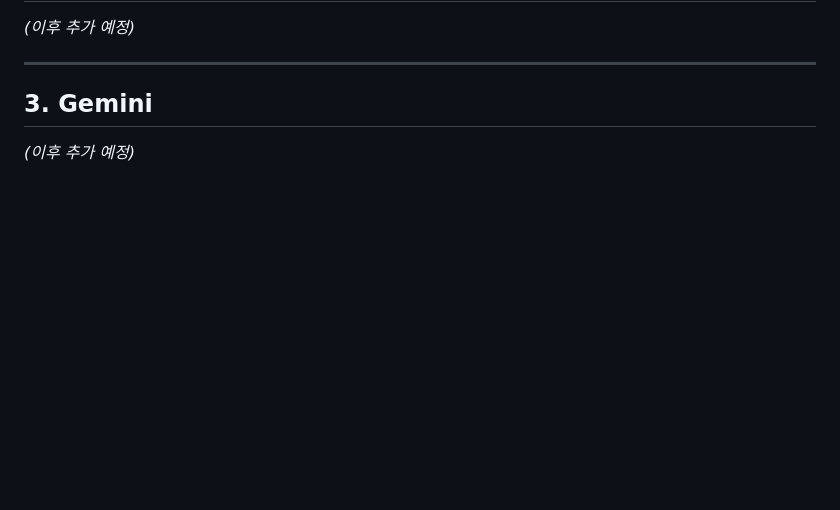
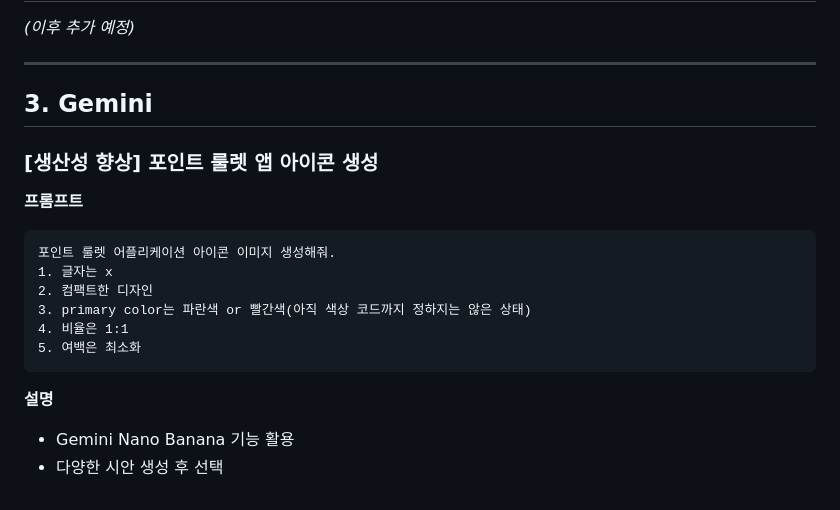
Before and after one commit to jhyoo1203/point-roulette, a Markdown page: PROMPT.md, the part around the change. Rendered like a GitHub page; blank space fills up the shorter version.

Commit message:
docs: 프롬프트 기록(#7)

````diff
--- a/PROMPT.md
+++ b/PROMPT.md
@@ -148,4 +148,19 @@ _(이후 추가 예정)_
 ---
 
 ## 3. Gemini
-_(이후 추가 예정)_
+
+### [생산성 향상] 포인트 룰렛 앱 아이콘 생성
+
+**프롬프트**
+```
+포인트 룰렛 어플리케이션 아이콘 이미지 생성해줘.
+1. 글자는 x
+2. 컴팩트한 디자인
+3. primary color는 파란색 or 빨간색(아직 색상 코드까지 정하지는 않은 상태)
+4. 비율은 1:1
+5. 여백은 최소화
+```
+
+**설명**
+- Gemini Nano Banana 기능 활용
+- 다양한 시안 생성 후 선택
````
